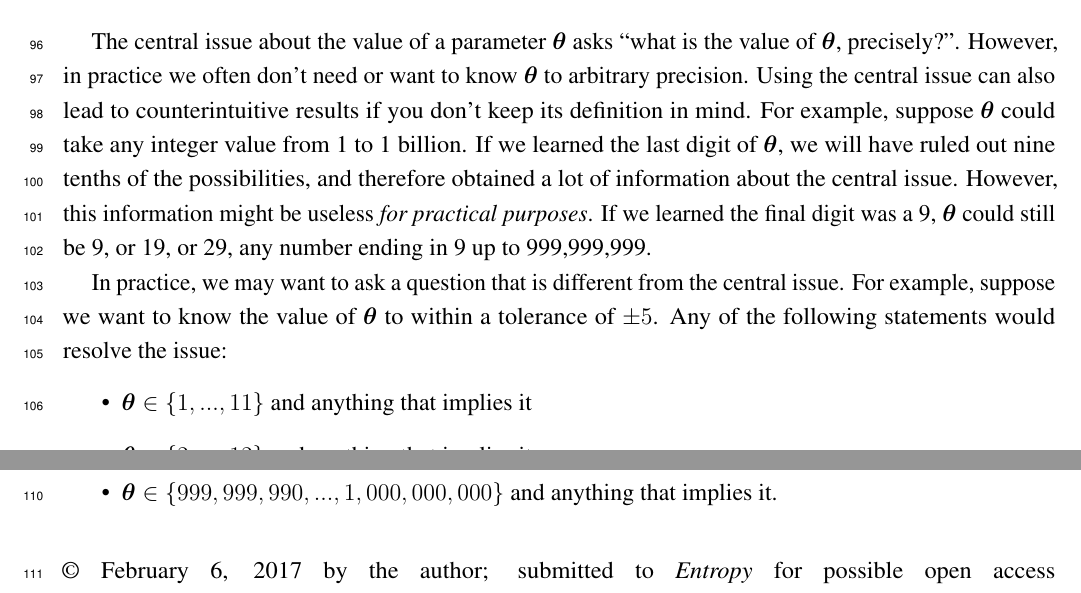
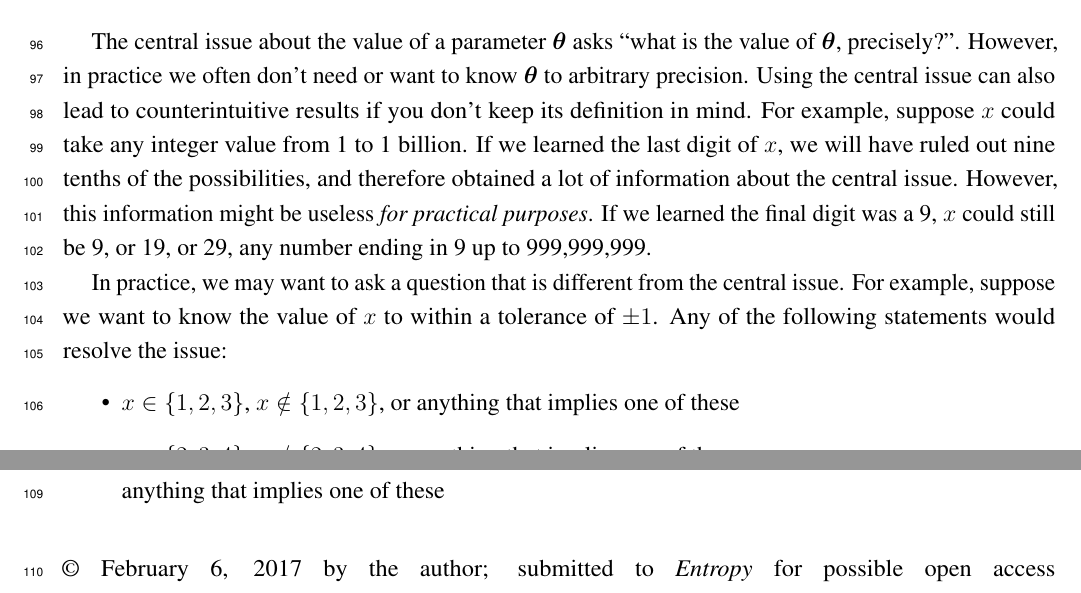
Before and after one commit to eggplantbren/InfoNest, a LaTeX paper (paper/ms.tex): two parts of pages 5 and 6 of 6, joined at a grey line, cut so that both start at the same text. Compiled offline with pdfLaTeX.

Commit message:
fixed up partition questions

```diff
--- a/paper/ms.tex
+++ b/paper/ms.tex
@@ -434,25 +434,27 @@ The central issue about the value of a parameter $\x$ asks
 ``what is the value of $\x$, precisely?''. However, in practice we often
 don't need or want to know $\x$ to arbitrary precision. Using the central
 issue can also lead to counterintuitive results if you don't keep its
-definition in mind. For example, suppose $\x$ could take any integer value
-from 1 to 1 billion. If we learned the last digit of $\x$, we
+definition in mind. For example, suppose $x$ could take any integer value
+from 1 to 1 billion. If we learned the last digit of $x$, we
 will have ruled out nine tenths of the possibilities, and therefore obtained
 a lot of information about the central issue. However,
 this information might be useless {\em for practical purposes}.
 If we learned the final
-digit was a 9, $\x$ could still be 9, or 19, or 29, any number ending in 9
+digit was a 9, $x$ could still be 9, or 19, or 29, any number ending in 9
 up to 999,999,999.
 
 In practice, we may
 want to ask a question that is different from the central issue.
-For example, suppose we want to know the value of $\x$ to within a tolerance
-of $\pm 5$. Any of the following statements would resolve the issue:
+For example, suppose we want to know the value of $x$ to within a tolerance
+of $\pm 1$. Any of the following statements would resolve the issue:
 \begin{itemize}
-\item $\x \in \{1, ..., 11\}$ and anything that implies it
-\item $\x \in \{2, ..., 12\}$ and anything that implies it
-\item $\x \in \{3, ..., 13\}$ and anything that implies it\\
-...
-\item $\x \in \{999,999,990, ..., 1,000,000,000\}$ and anything that implies it.
+\item $x \in \{1, 2, 3\}$, $x \notin \{1, 2, 3\}$,
+                or anything that implies one of these
+\item $x \in \{2, 3, 4\}$, $x \notin \{2, 3, 4\}$,
+                or anything that implies one of these ...
+\item ... $x \in \{999999998, 999999999, 1000000000\}$,
+            $x \notin \{999999998, 999999999, 1000000000\}$,
+                or anything that implies one of these
 \end{itemize}
 
 
```
